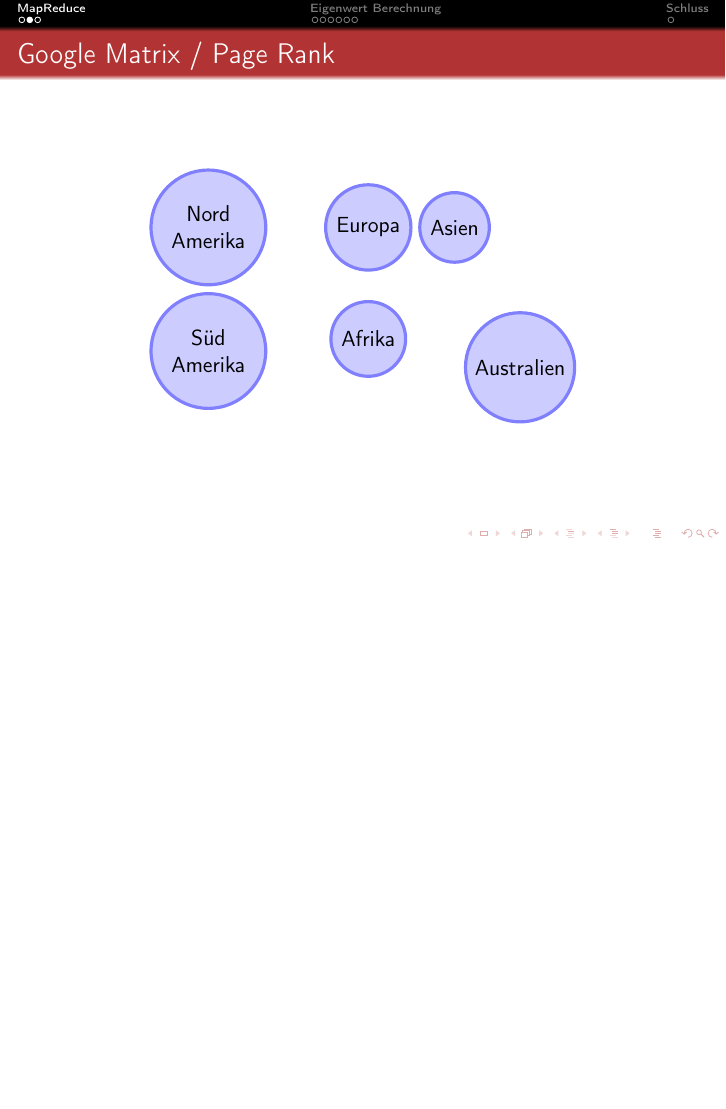
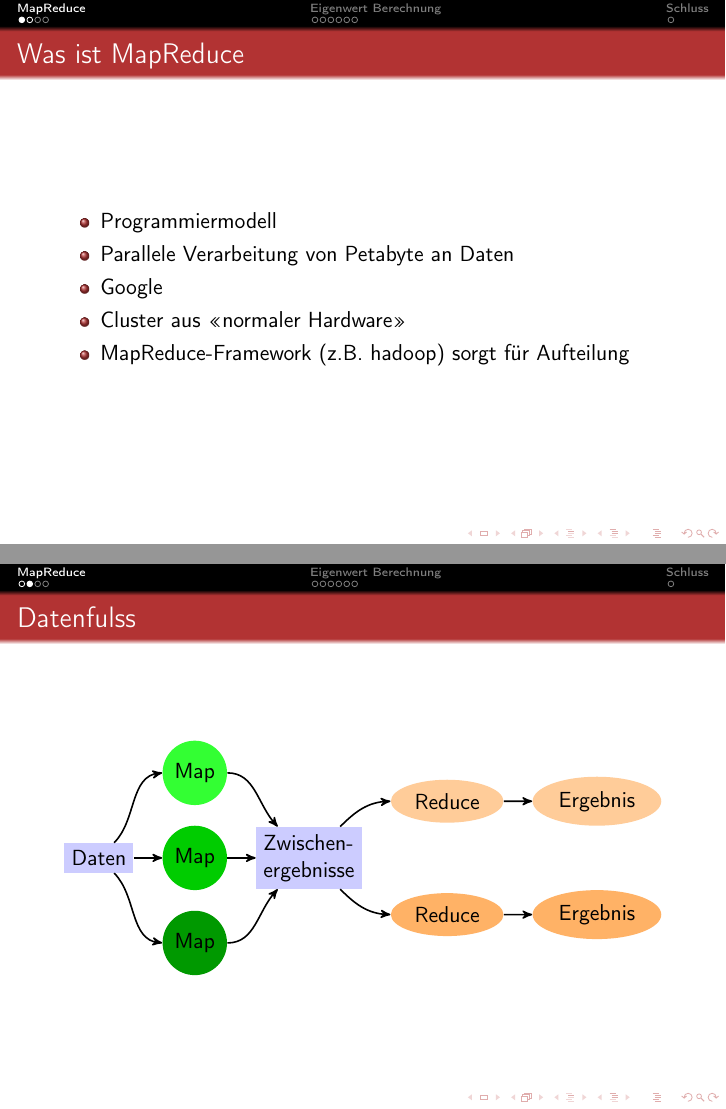
Before and after one commit to PStump/MathSemHPC, LaTeX slides (02_Beamer/main.tex, which reads 02_Beamer/mapreduce.tex): page 5 of 14 before the commit and pages 3 and 4 of 15 after it, the two joined at a grey line, the shorter picture padded with empty space. Compiled offline with pdfLaTeX.

Commit message:
MapReduce bis und mit Datenfluss

```diff
--- a/02_Beamer/main.tex
+++ b/02_Beamer/main.tex
@@ -61,7 +61,8 @@
    breakautoindent=true}
 
 \usetikzlibrary{positioning,
-                arrows}
+                arrows,
+                shapes}
 
 %%% BibTeX document
 %\bibliography{testTex/testBibtex}
--- a/02_Beamer/mapreduce.tex
+++ b/02_Beamer/mapreduce.tex
@@ -1,8 +1,53 @@
 \subsection{Definition}
 \frame{
   \frametitle{Was ist MapReduce}
+
+  \begin{itemize}
+    \item Programmiermodell
+    \item Parallele Verarbeitung von Petabyte an Daten
+    \item Google
+    \item Cluster aus \enquote{normaler Hardware}
+    \item MapReduce-Framework (z.B. hadoop) sorgt für Aufteilung
+  \end{itemize}
 }
 
+\frame{
+  \frametitle{Datenfulss}
+  \begin{center}
+  \begin{tikzpicture}
+    \node[rectangle,fill=blue!20] (data) {Daten};
+
+    \node[circle,fill=green!80] (map1) [right=of data,yshift=1.5cm,xshift=-.5cm] {Map};
+    \node[circle,fill=green!80!black] (map2) [right=of data,xshift=-.5cm] {Map};
+    \node[circle,fill=green!60!black] (map3) [right=of data,yshift=-1.5cm,xshift=-.5cm] {Map};
+
+    \node[rectangle,fill=blue!20,align=left] (zData) [right=of map2,xshift=-.5cm] {Zwischen-\\ergebnisse};
+
+    \node[ellipse,fill=orange!40] (reduce1) [right=of zData,yshift=1cm,xshift=-.5cm] {Reduce};
+    \node[ellipse,fill=orange!60] (reduce2) [right=of zData,yshift=-1cm,xshift=-.5cm] {Reduce};
+
+    \node[ellipse,fill=orange!40] (erg1) [right=of reduce1,xshift=-.5cm] {Ergebnis};
+    \node[ellipse,fill=orange!60] (erg2) [right=of reduce2,xshift=-.5cm] {Ergebnis};
+
+    \draw[->,>=stealth',thick] (data)  to [out=45,in=180]  (map1);
+    \draw[->,>=stealth',thick] (data)  to [out=0,in=180]   (map2);
+    \draw[->,>=stealth',thick] (data)  to [out=-45,in=180] (map3);
+
+    \draw[->,>=stealth',thick] (map1)  to [out=0,in=135]   (zData);
+    \draw[->,>=stealth',thick] (map2)  to [out=0,in=180]   (zData);
+    \draw[->,>=stealth',thick] (map3)  to [out=0,in=-135]  (zData);
+
+    \draw[->,>=stealth',thick] (zData) to [out=45,in=180]  (reduce1);
+    \draw[->,>=stealth',thick] (zData) to [out=-45,in=180] (reduce2);
+
+    \draw[->,>=stealth',thick] (reduce1) to [out=0,in=180] (erg1);
+    \draw[->,>=stealth',thick] (reduce2) to [out=0,in=180] (erg2);
+  \end{tikzpicture}
+
+  \end{center}
+}
+
+\subsection{Google Matrix}
 \frame{
   \frametitle{Google Matrix / Page Rank}
 \begin{center}
```
